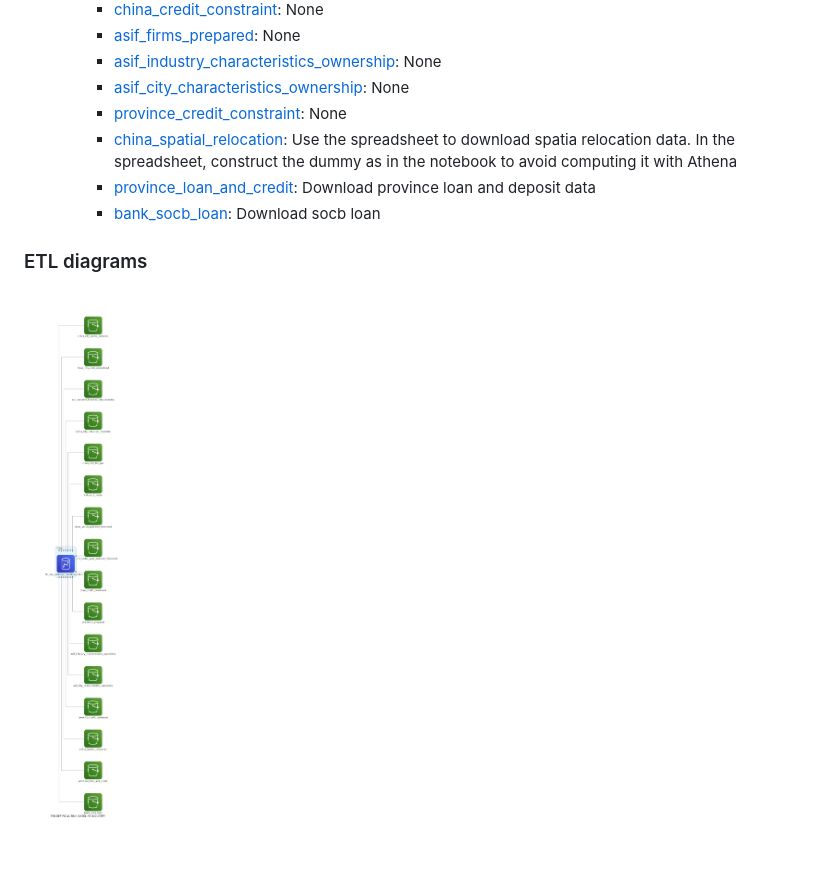
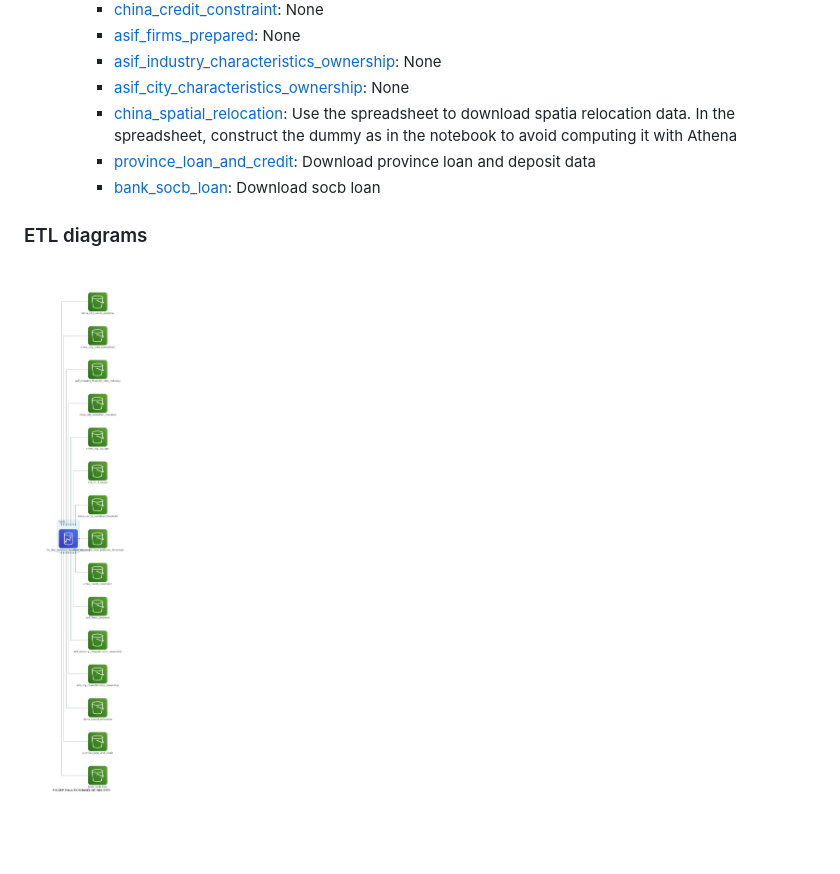
Before and after one commit to thomaspernet/pollution_credit_constraint, a Markdown page: 01_data_preprocessing/02_transform_tables/README.md, the part around the change. Rendered like a GitHub page; pictures changed too: utils/IMAGES/fin_dep_pollution_baseline_industry.jpg.

Commit message:
update readme and report with province mandate
180_Pollution_and_Credit_Constraint

```diff
--- a/01_data_preprocessing/02_transform_tables/README.md
+++ b/01_data_preprocessing/02_transform_tables/README.md
@@ -20,7 +20,6 @@ variables. Based on https://github.com/thomaspernet/Financial_dependency_polluti
         * [asif_firms_prepared](None): None
         * [asif_industry_characteristics_ownership](None): None
         * [asif_city_characteristics_ownership](None): None
-        * [province_credit_constraint](None): None
         * [china_spatial_relocation](https://github.com/thomaspernet/pollution_credit_constraint/01_data_preprocessing/00_download_data/TARGET_SO2/china_cities_target_so2.py): Use the spreadsheet to download spatia relocation data. In the spreadsheet, construct the dummy as in the notebook to avoid computing it with Athena
         * [province_loan_and_credit](https://github.com/thomaspernet/pollution_credit_constraint/01_data_preprocessing/00_download_data/ALMANAC_BANK_LOAN/provinces.py): Download province loan and deposit data
         * [bank_socb_loan](https://github.com/thomaspernet/pollution_credit_constraint/01_data_preprocessing/00_download_data/ALMANAC_BANK_LOAN/socb_loan.py): Download socb loan
```
Also changed, not shown: 00_data_catalog/README.md (+72 -71 lines), 3 other files.
